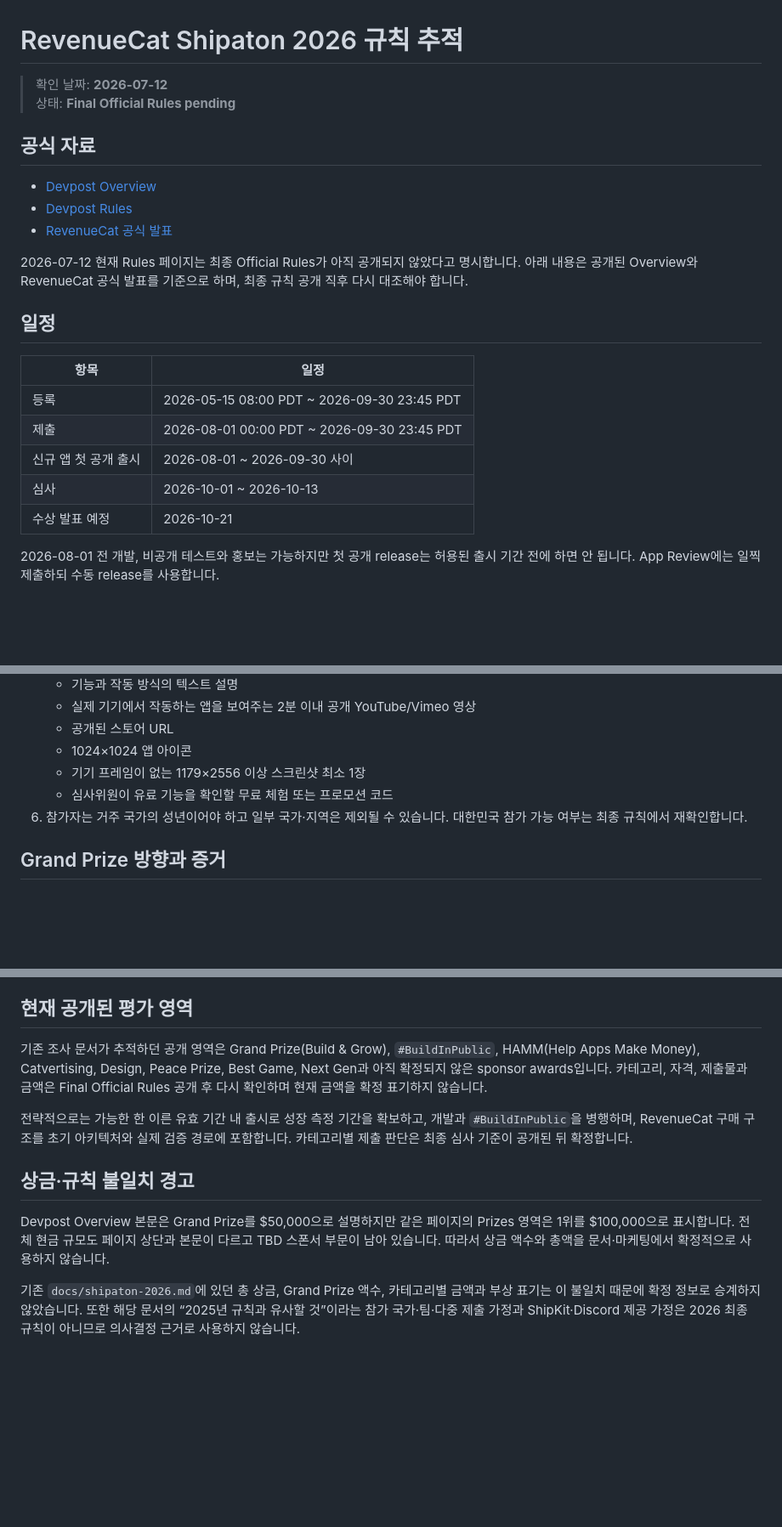
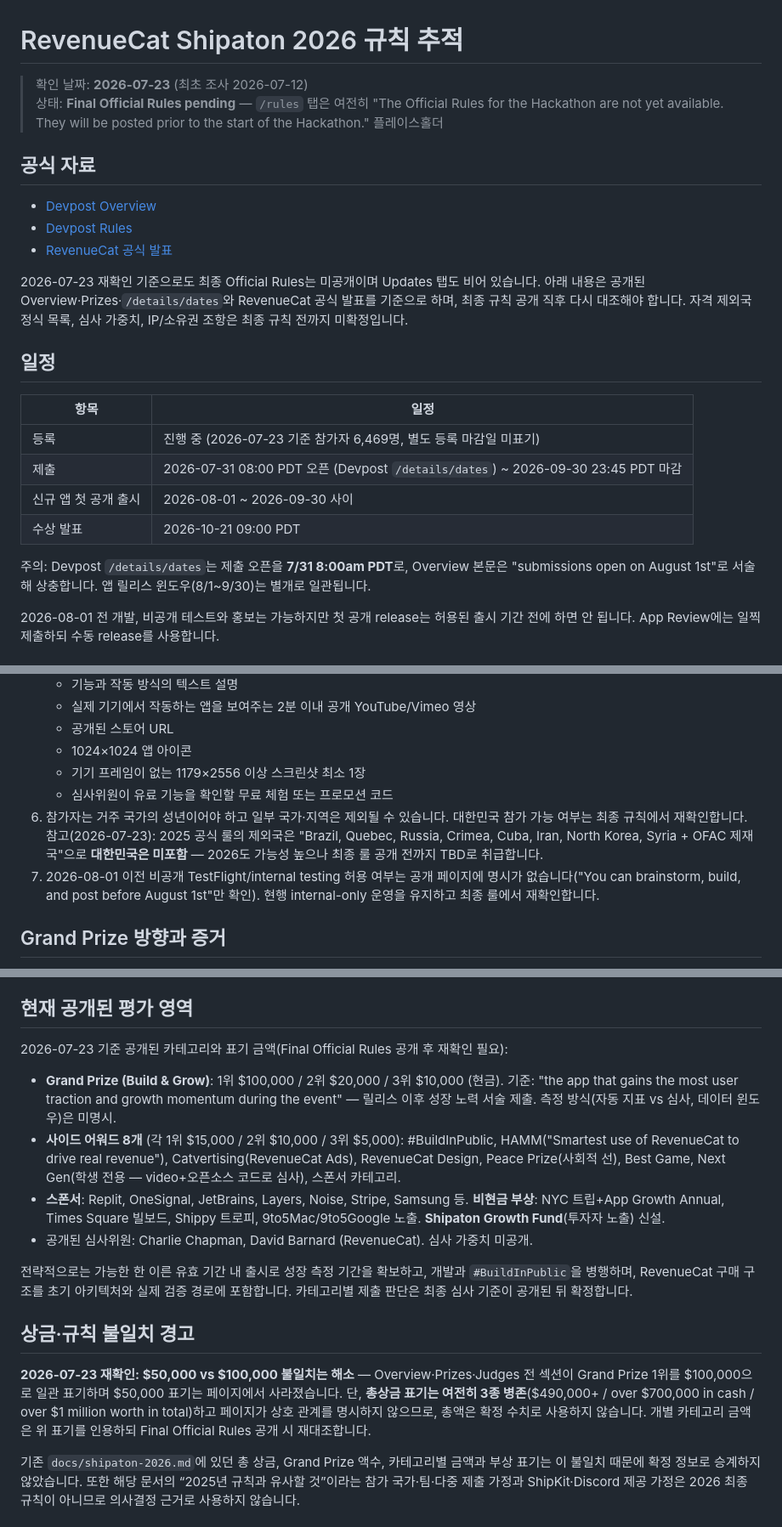
Before and after one commit to wwdbsh/friendword, a Markdown page: docs/HACKATHON_RULES.md, 3 parts joined by grey strips. Shown at 85% size. Rendered like a GitHub page; blank space fills up the shorter version.

Commit message:
Record the 2026-07-23 Shipaton rules recheck (development-start gate)
Official Rules still pending; the $50k/$100k Grand Prize discrepancy is
resolved ($100k/$20k/$10k, eight side awards at $15k/$10k/$5k), submissions
open Jul 31 08:00 PDT (Overview body says Aug 1 — conflict noted), and the
2025 rules precedent leaves South Korea off the exclusion list (kept TBD).
Total-prize figures remain inconsistent across pages, so no single total is
treated as final. Next gate: before App Store review submission.

Co-Authored-By: Claude Fable 5 <noreply@anthropic.com>

```diff
--- a/docs/HACKATHON_RULES.md
+++ b/docs/HACKATHON_RULES.md
@@ -1,7 +1,7 @@
 # RevenueCat Shipaton 2026 규칙 추적
 
-> 확인 날짜: **2026-07-12**
-> 상태: **Final Official Rules pending**
+> 확인 날짜: **2026-07-23** (최초 조사 2026-07-12)
+> 상태: **Final Official Rules pending** — `/rules` 탭은 여전히 "The Official Rules for the Hackathon are not yet available. They will be posted prior to the start of the Hackathon." 플레이스홀더
 
 ## 공식 자료
 
@@ -9,17 +9,18 @@
 - [Devpost Rules](https://revenuecat-shipaton-2026.devpost.com/rules)
 - [RevenueCat 공식 발표](https://www.revenuecat.com/blog/company/announcing-shipaton-2026/)
 
-2026-07-12 현재 Rules 페이지는 최종 Official Rules가 아직 공개되지 않았다고 명시합니다. 아래 내용은 공개된 Overview와 RevenueCat 공식 발표를 기준으로 하며, 최종 규칙 공개 직후 다시 대조해야 합니다.
+2026-07-23 재확인 기준으로도 최종 Official Rules는 미공개이며 Updates 탭도 비어 있습니다. 아래 내용은 공개된 Overview·Prizes·`/details/dates`와 RevenueCat 공식 발표를 기준으로 하며, 최종 규칙 공개 직후 다시 대조해야 합니다. 자격 제외국 정식 목록, 심사 가중치, IP/소유권 조항은 최종 규칙 전까지 미확정입니다.
 
 ## 일정
 
-| 항목                 | 일정                                        |
-| -------------------- | ------------------------------------------- |
-| 등록                 | 2026-05-15 08:00 PDT ~ 2026-09-30 23:45 PDT |
-| 제출                 | 2026-08-01 00:00 PDT ~ 2026-09-30 23:45 PDT |
-| 신규 앱 첫 공개 출시 | 2026-08-01 ~ 2026-09-30 사이                |
-| 심사                 | 2026-10-01 ~ 2026-10-13                     |
-| 수상 발표 예정       | 2026-10-21                                  |
+| 항목                 | 일정                                                                             |
+| -------------------- | -------------------------------------------------------------------------------- |
+| 등록                 | 진행 중 (2026-07-23 기준 참가자 6,469명, 별도 등록 마감일 미표기)                |
+| 제출                 | 2026-07-31 08:00 PDT 오픈 (Devpost `/details/dates`) ~ 2026-09-30 23:45 PDT 마감 |
+| 신규 앱 첫 공개 출시 | 2026-08-01 ~ 2026-09-30 사이                                                     |
+| 수상 발표            | 2026-10-21 09:00 PDT                                                             |
+
+주의: Devpost `/details/dates`는 제출 오픈을 **7/31 8:00am PDT**로, Overview 본문은 "submissions open on August 1st"로 서술해 상충합니다. 앱 릴리스 윈도우(8/1~9/30)는 별개로 일관됩니다.
 
 2026-08-01 전 개발, 비공개 테스트와 홍보는 가능하지만 첫 공개 release는 허용된 출시 기간 전에 하면 안 됩니다. App Review에는 일찍 제출하되 수동 release를 사용합니다.
 
@@ -36,7 +37,8 @@
    - 1024×1024 앱 아이콘
    - 기기 프레임이 없는 1179×2556 이상 스크린샷 최소 1장
    - 심사위원이 유료 기능을 확인할 무료 체험 또는 프로모션 코드
-6. 참가자는 거주 국가의 성년이어야 하고 일부 국가·지역은 제외될 수 있습니다. 대한민국 참가 가능 여부는 최종 규칙에서 재확인합니다.
+6. 참가자는 거주 국가의 성년이어야 하고 일부 국가·지역은 제외될 수 있습니다. 대한민국 참가 가능 여부는 최종 규칙에서 재확인합니다. 참고(2026-07-23): 2025 공식 룰의 제외국은 "Brazil, Quebec, Russia, Crimea, Cuba, Iran, North Korea, Syria + OFAC 제재국"으로 **대한민국은 미포함** — 2026도 가능성 높으나 최종 룰 공개 전까지 TBD로 취급합니다.
+7. 2026-08-01 이전 비공개 TestFlight/internal testing 허용 여부는 공개 페이지에 명시가 없습니다("You can brainstorm, build, and post before August 1st"만 확인). 현행 internal-only 운영을 유지하고 최종 룰에서 재확인합니다.
 
 ## Grand Prize 방향과 증거
 
@@ -53,13 +55,18 @@ published campaigns → unique viewers → verified interests
 
 ## 현재 공개된 평가 영역
 
-기존 조사 문서가 추적하던 공개 영역은 Grand Prize(Build & Grow), `#BuildInPublic`, HAMM(Help Apps Make Money), Catvertising, Design, Peace Prize, Best Game, Next Gen과 아직 확정되지 않은 sponsor awards입니다. 카테고리, 자격, 제출물과 금액은 Final Official Rules 공개 후 다시 확인하며 현재 금액을 확정 표기하지 않습니다.
+2026-07-23 기준 공개된 카테고리와 표기 금액(Final Official Rules 공개 후 재확인 필요):
+
+- **Grand Prize (Build & Grow)**: 1위 $100,000 / 2위 $20,000 / 3위 $10,000 (현금). 기준: "the app that gains the most user traction and growth momentum during the event" — 릴리스 이후 성장 노력 서술 제출. 측정 방식(자동 지표 vs 심사, 데이터 윈도우)은 미명시.
+- **사이드 어워드 8개** (각 1위 $15,000 / 2위 $10,000 / 3위 $5,000): #BuildInPublic, HAMM("Smartest use of RevenueCat to drive real revenue"), Catvertising(RevenueCat Ads), RevenueCat Design, Peace Prize(사회적 선), Best Game, Next Gen(학생 전용 — video+오픈소스 코드로 심사), 스폰서 카테고리.
+- **스폰서**: Replit, OneSignal, JetBrains, Layers, Noise, Stripe, Samsung 등. **비현금 부상**: NYC 트립+App Growth Annual, Times Square 빌보드, Shippy 트로피, 9to5Mac/9to5Google 노출. **Shipaton Growth Fund**(투자자 노출) 신설.
+- 공개된 심사위원: Charlie Chapman, David Barnard (RevenueCat). 심사 가중치 미공개.
 
 전략적으로는 가능한 한 이른 유효 기간 내 출시로 성장 측정 기간을 확보하고, 개발과 `#BuildInPublic`을 병행하며, RevenueCat 구매 구조를 초기 아키텍처와 실제 검증 경로에 포함합니다. 카테고리별 제출 판단은 최종 심사 기준이 공개된 뒤 확정합니다.
 
 ## 상금·규칙 불일치 경고
 
-Devpost Overview 본문은 Grand Prize를 $50,000으로 설명하지만 같은 페이지의 Prizes 영역은 1위를 $100,000으로 표시합니다. 전체 현금 규모도 페이지 상단과 본문이 다르고 TBD 스폰서 부문이 남아 있습니다. 따라서 상금 액수와 총액을 문서·마케팅에서 확정적으로 사용하지 않습니다.
+**2026-07-23 재확인: $50,000 vs $100,000 불일치는 해소** — Overview·Prizes·Judges 전 섹션이 Grand Prize 1위를 $100,000으로 일관 표기하며 $50,000 표기는 페이지에서 사라졌습니다. 단, **총상금 표기는 여전히 3종 병존**($490,000+ / over $700,000 in cash / over $1 million worth in total)하고 페이지가 상호 관계를 명시하지 않으므로, 총액은 확정 수치로 사용하지 않습니다. 개별 카테고리 금액은 위 표기를 인용하되 Final Official Rules 공개 시 재대조합니다.
 
 기존 `docs/shipaton-2026.md`에 있던 총 상금, Grand Prize 액수, 카테고리별 금액과 부상 표기는 이 불일치 때문에 확정 정보로 승계하지 않았습니다. 또한 해당 문서의 “2025년 규칙과 유사할 것”이라는 참가 국가·팀·다중 제출 가정과 ShipKit·Discord 제공 가정은 2026 최종 규칙이 아니므로 의사결정 근거로 사용하지 않습니다.
 
```
Also changed, not shown: other parts of docs/HACKATHON_RULES.md (+2 -1 lines), docs/DECISIONS.md (+7 -0 lines).
